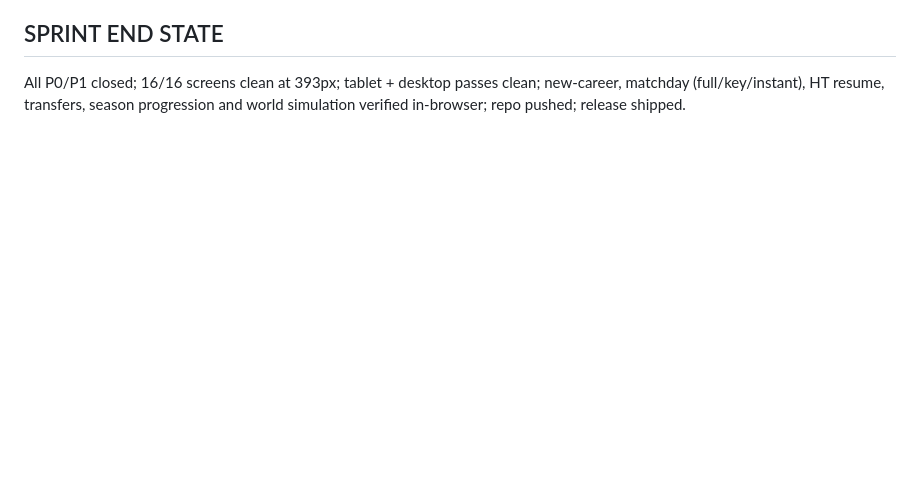
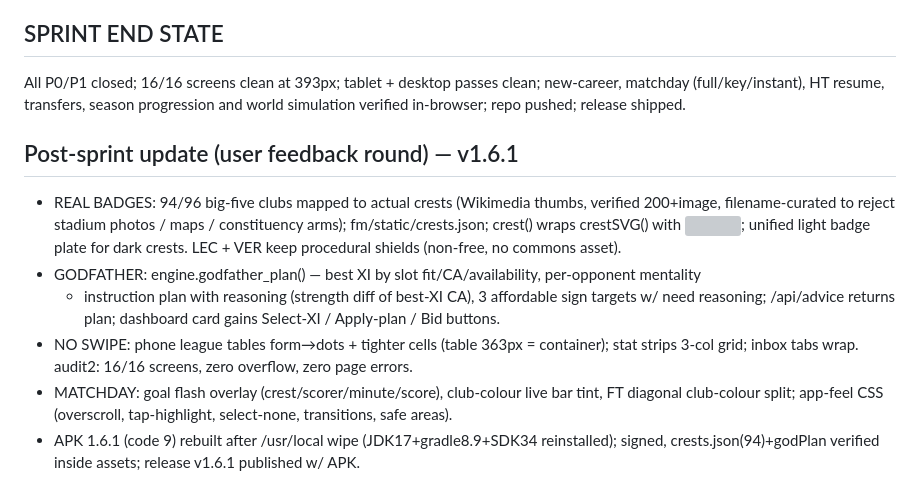
Before and after one commit to t7myz6f54s-afk/Football-manager, a Markdown page: PROGRESS.md, the part around the change. Rendered like a GitHub page; blank space fills up the shorter version; grey boxes are pictures that could not be loaded.

Commit message:
PROGRESS: v1.6.1 feedback round

```diff
--- a/PROGRESS.md
+++ b/PROGRESS.md
@@ -99,3 +99,18 @@ Design tokens in style.css; nav restructure (bottom bar: Home/Squad/Tactics/Matc
 All P0/P1 closed; 16/16 screens clean at 393px; tablet + desktop passes clean; new-career,
 matchday (full/key/instant), HT resume, transfers, season progression and world simulation
 verified in-browser; repo pushed; release shipped.
+
+## Post-sprint update (user feedback round) — v1.6.1
+- REAL BADGES: 94/96 big-five clubs mapped to actual crests (Wikimedia thumbs, verified 200+image,
+  filename-curated to reject stadium photos / maps / constituency arms); fm/static/crests.json;
+  crest() wraps crestSVG() with <img onerror=fallback>; unified light badge plate for dark crests.
+  LEC + VER keep procedural shields (non-free, no commons asset).
+- GODFATHER: engine.godfather_plan() — best XI by slot fit/CA/availability, per-opponent mentality
+  + instruction plan with reasoning (strength diff of best-XI CA), 3 affordable sign targets w/ need
+  reasoning; /api/advice returns plan; dashboard card gains Select-XI / Apply-plan / Bid buttons.
+- NO SWIPE: phone league tables form→dots + tighter cells (table 363px = container); stat strips
+  3-col grid; inbox tabs wrap. audit2: 16/16 screens, zero overflow, zero page errors.
+- MATCHDAY: goal flash overlay (crest/scorer/minute/score), club-colour live bar tint, FT diagonal
+  club-colour split; app-feel CSS (overscroll, tap-highlight, select-none, transitions, safe areas).
+- APK 1.6.1 (code 9) rebuilt after /usr/local wipe (JDK17+gradle8.9+SDK34 reinstalled); signed,
+  crests.json(94)+godPlan verified inside assets; release v1.6.1 published w/ APK.
```
